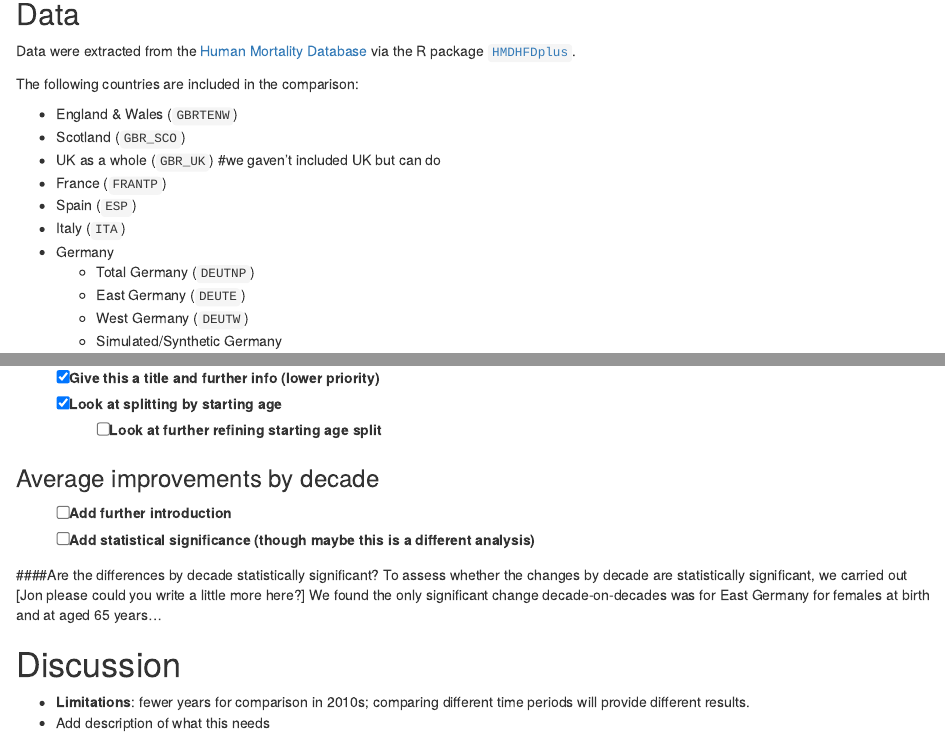
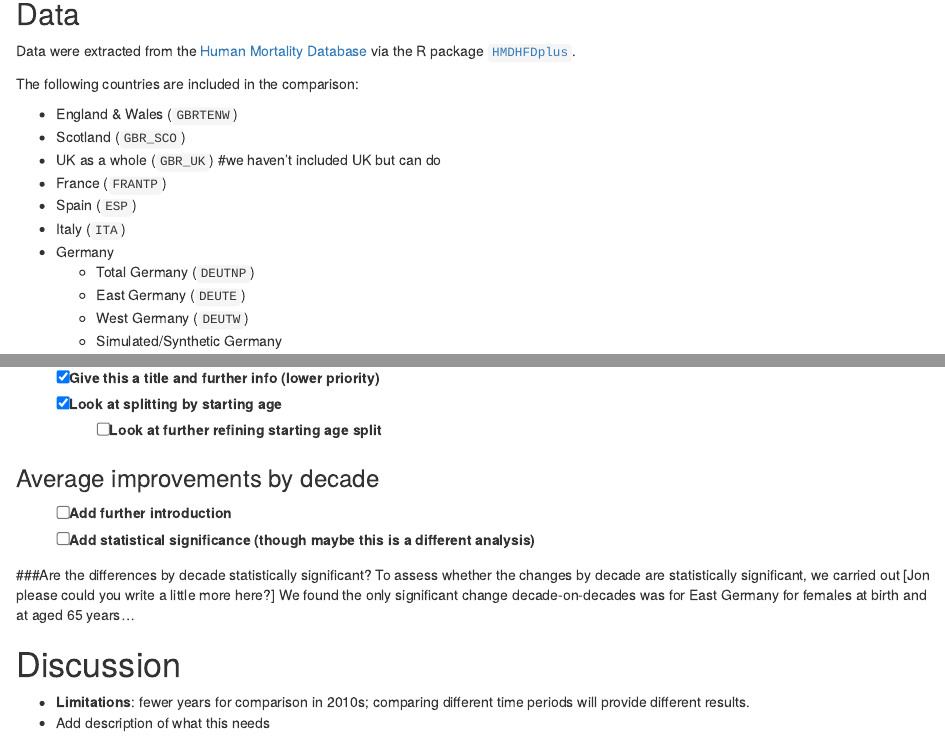
Before and after one commit to JonMinton/change-in-ex, an R Markdown document (draft_paper.Rmd): the page in a window 1100 px wide, from 560 px down before the commit and from 570 px down after it, so that both start at the same text, and a second part further down, joined at a grey line. Rendered offline with R 4.5, knitr and Pandoc, with nearby package versions; the code chunks are not run, so their results and figures are left out.

Commit message:
typo corrected

````diff
--- a/draft_paper.Rmd
+++ b/draft_paper.Rmd
@@ -41,7 +41,7 @@ The following countries are included in the comparison:
 
 - England & Wales (`GBRTENW`)
 - Scotland (`GBR_SCO`)
-- UK as a whole (`GBR_UK`) #we gaven't included UK but can do
+- UK as a whole (`GBR_UK`) #we haven't included UK but can do
 - France (`FRANTP`)
 - Spain (`ESP`)
 - Italy (`ITA`)
@@ -464,7 +464,7 @@ hmd_ex_selected_countries_with_synth %>%
 
 ```
 
-####Are the differences by decade statistically significant?
+###Are the differences by decade statistically significant?
 To assess whether the changes by decade are statistically significant, we carried out [Jon please could you write a little more here?]
 We found the only significant change decade-on-decades was for East Germany for females at birth and at aged 65 years...
 
````
Also changed, not shown: draft_paper.Rmd (2 more changed lines).
